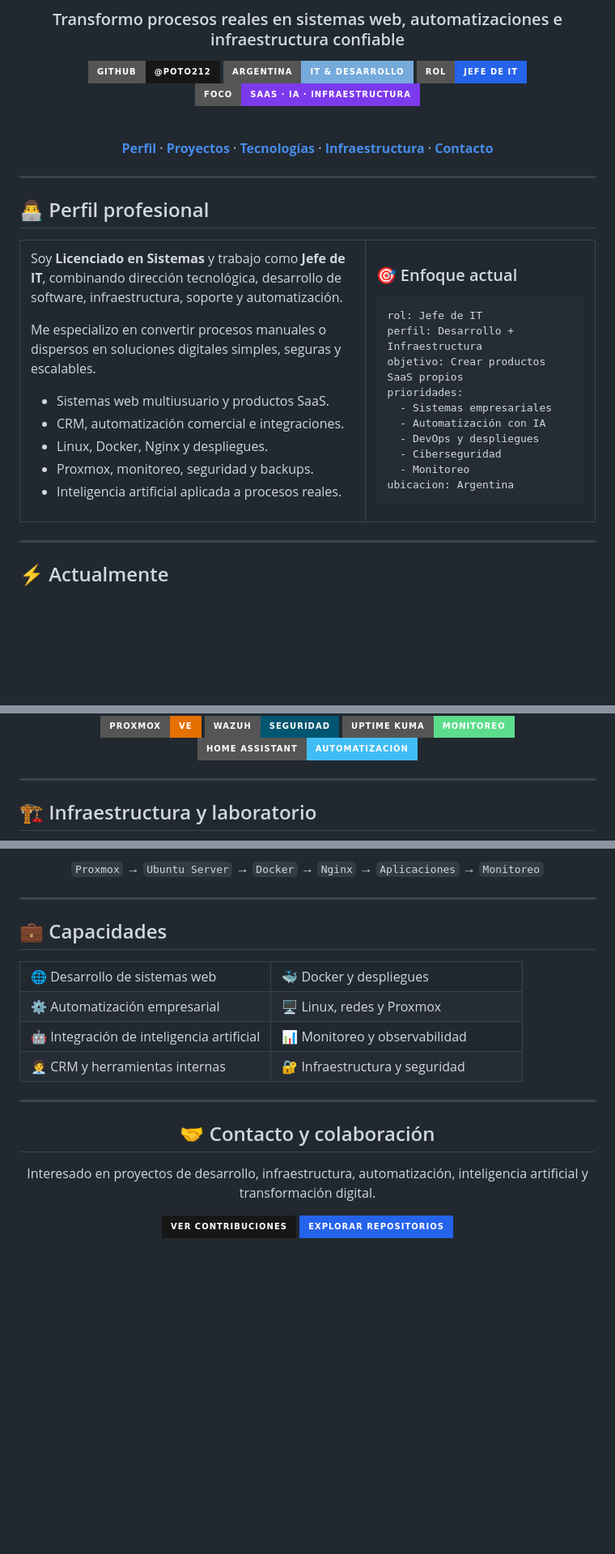
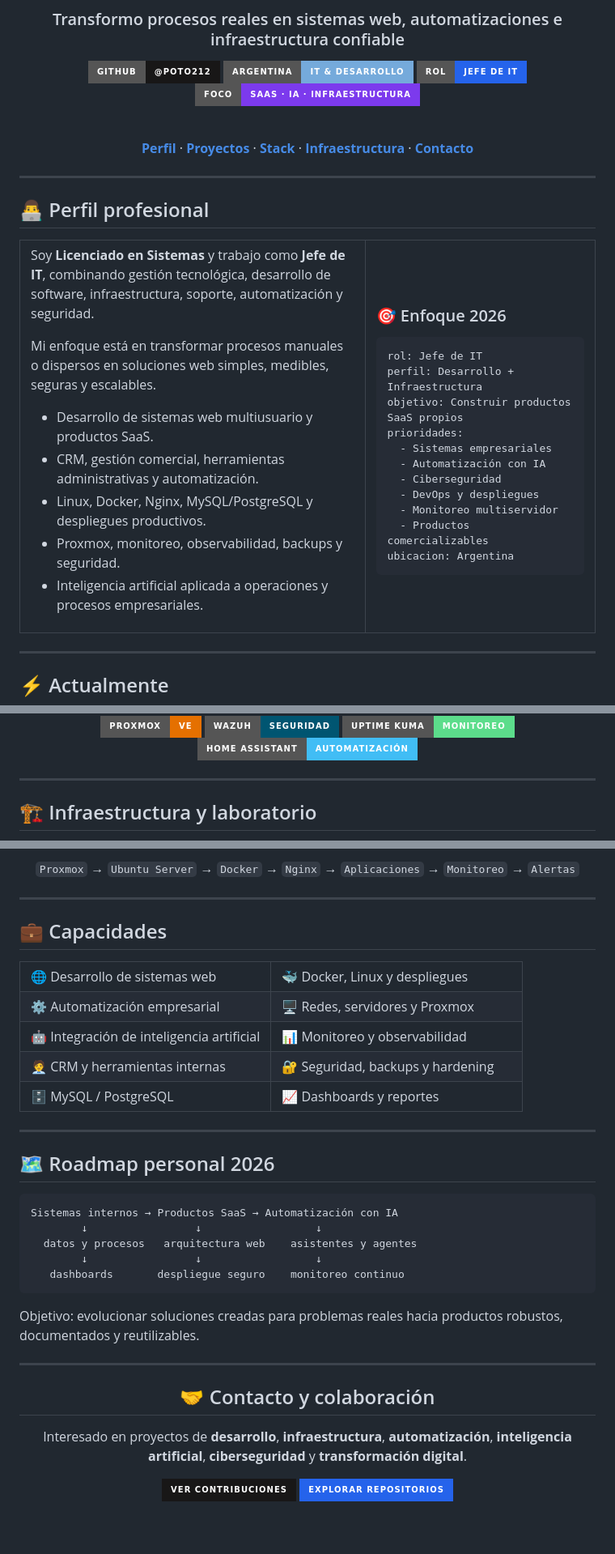
Before and after one commit to poto212/poto212, a Markdown page: README.md, 3 parts joined by grey strips. Shown at 81% size. Rendered like a GitHub page; badges without logos; blank space fills up the shorter version.

````diff
--- a/README.md
+++ b/README.md
@@ -11,7 +11,7 @@
 
 <br>
 
-[**Perfil**](#perfil-profesional) · [**Proyectos**](#proyectos-destacados) · [**Tecnologías**](#tecnologías) · [**Infraestructura**](#infraestructura) · [**Contacto**](#contacto)
+[**Perfil**](#perfil-profesional) · [**Proyectos**](#proyectos-destacados) · [**Stack**](#stack-tecnológico) · [**Infraestructura**](#infraestructura-y-laboratorio) · [**Contacto**](#contacto)
 
 </div>
 
@@ -23,31 +23,32 @@
 <tr>
 <td width="60%" valign="top">
 
-Soy **Licenciado en Sistemas** y trabajo como **Jefe de IT**, combinando dirección tecnológica, desarrollo de software, infraestructura, soporte y automatización.
+Soy **Licenciado en Sistemas** y trabajo como **Jefe de IT**, combinando gestión tecnológica, desarrollo de software, infraestructura, soporte, automatización y seguridad.
 
-Me especializo en convertir procesos manuales o dispersos en soluciones digitales simples, seguras y escalables.
+Mi enfoque está en transformar procesos manuales o dispersos en soluciones web simples, medibles, seguras y escalables.
 
-- Sistemas web multiusuario y productos SaaS.
-- CRM, automatización comercial e integraciones.
-- Linux, Docker, Nginx y despliegues.
-- Proxmox, monitoreo, seguridad y backups.
-- Inteligencia artificial aplicada a procesos reales.
+- Desarrollo de sistemas web multiusuario y productos SaaS.
+- CRM, gestión comercial, herramientas administrativas y automatización.
+- Linux, Docker, Nginx, MySQL/PostgreSQL y despliegues productivos.
+- Proxmox, monitoreo, observabilidad, backups y seguridad.
+- Inteligencia artificial aplicada a operaciones y procesos empresariales.
 
 </td>
 <td width="40%" valign="top">
 
-### 🎯 Enfoque actual
+### 🎯 Enfoque 2026
 
 ```yaml
 rol: Jefe de IT
 perfil: Desarrollo + Infraestructura
-objetivo: Crear productos SaaS propios
+objetivo: Construir productos SaaS propios
 prioridades:
   - Sistemas empresariales
   - Automatización con IA
+  - Ciberseguridad
   - DevOps y despliegues
-  - Ciberseguridad
-  - Monitoreo
+  - Monitoreo multiservidor
+  - Productos comercializables
 ubicacion: Argentina
 ```
 
@@ -164,7 +238,7 @@ Migración de una aplicación Java a una plataforma web multiusuario con roles,
 
 ---
 
-<h2 id="infraestructura">🏗️ Infraestructura y laboratorio</h2>
+<h2 id="infraestructura-y-laboratorio">🏗️ Infraestructura y laboratorio</h2>
 
 ```mermaid
 flowchart LR
@@ -182,7 +257,7 @@ flowchart LR
 
 <div align="center">
 
-`Proxmox` → `Ubuntu Server` → `Docker` → `Nginx` → `Aplicaciones` → `Monitoreo`
+`Proxmox` → `Ubuntu Server` → `Docker` → `Nginx` → `Aplicaciones` → `Monitoreo` → `Alertas`
 
 </div>
 
@@ -193,11 +268,11 @@ flowchart LR
 <table>
 <tr>
 <td width="50%">🌐 Desarrollo de sistemas web</td>
-<td width="50%">🐳 Docker y despliegues</td>
+<td width="50%">🐳 Docker, Linux y despliegues</td>
 </tr>
 <tr>
 <td>⚙️ Automatización empresarial</td>
-<td>🖥️ Linux, redes y Proxmox</td>
+<td>🖥️ Redes, servidores y Proxmox</td>
 </tr>
 <tr>
 <td>🤖 Integración de inteligencia artificial</td>
@@ -205,9 +280,27 @@ flowchart LR
 </tr>
 <tr>
 <td>🧑‍💼 CRM y herramientas internas</td>
-<td>🔐 Infraestructura y seguridad</td>
+<td>🔐 Seguridad, backups y hardening</td>
+</tr>
+<tr>
+<td>🗄️ MySQL / PostgreSQL</td>
+<td>📈 Dashboards y reportes</td>
 </tr>
 </table>
+
+---
+
+## 🗺️ Roadmap personal 2026
+
+```text
+Sistemas internos → Productos SaaS → Automatización con IA
+        ↓                 ↓                  ↓
+  datos y procesos   arquitectura web    asistentes y agentes
+        ↓                 ↓                  ↓
+   dashboards       despliegue seguro    monitoreo continuo
+```
+
+Objetivo: evolucionar soluciones creadas para problemas reales hacia productos robustos, documentados y reutilizables.
 
 ---
 
@@ -215,7 +308,7 @@ flowchart LR
 
 ## 🤝 Contacto y colaboración
 
-Interesado en proyectos de desarrollo, infraestructura, automatización, inteligencia artificial y transformación digital.
+Interesado en proyectos de **desarrollo**, **infraestructura**, **automatización**, **inteligencia artificial**, **ciberseguridad** y **transformación digital**.
 
 [![Contribuciones](https://img.shields.io/badge/Ver_contribuciones-181717?style=for-the-badge&logo=github)](https://github.com/poto212?tab=overview)
 [![Repositorios](https://img.shields.io/badge/Explorar_repositorios-2563eb?style=for-the-badge&logo=github)](https://github.com/poto212?tab=repositories)
````
Also changed, not shown: other parts of README.md (+98 -24 lines).
